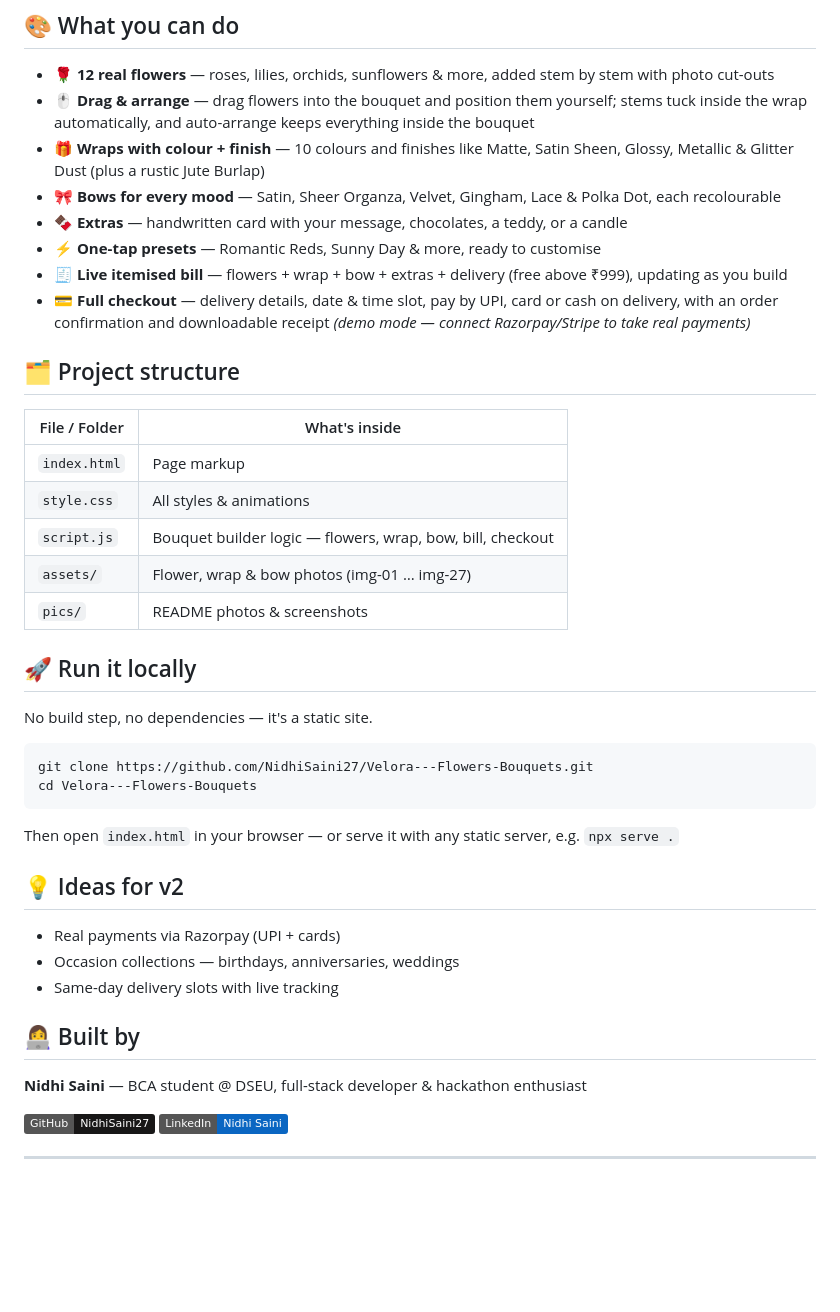
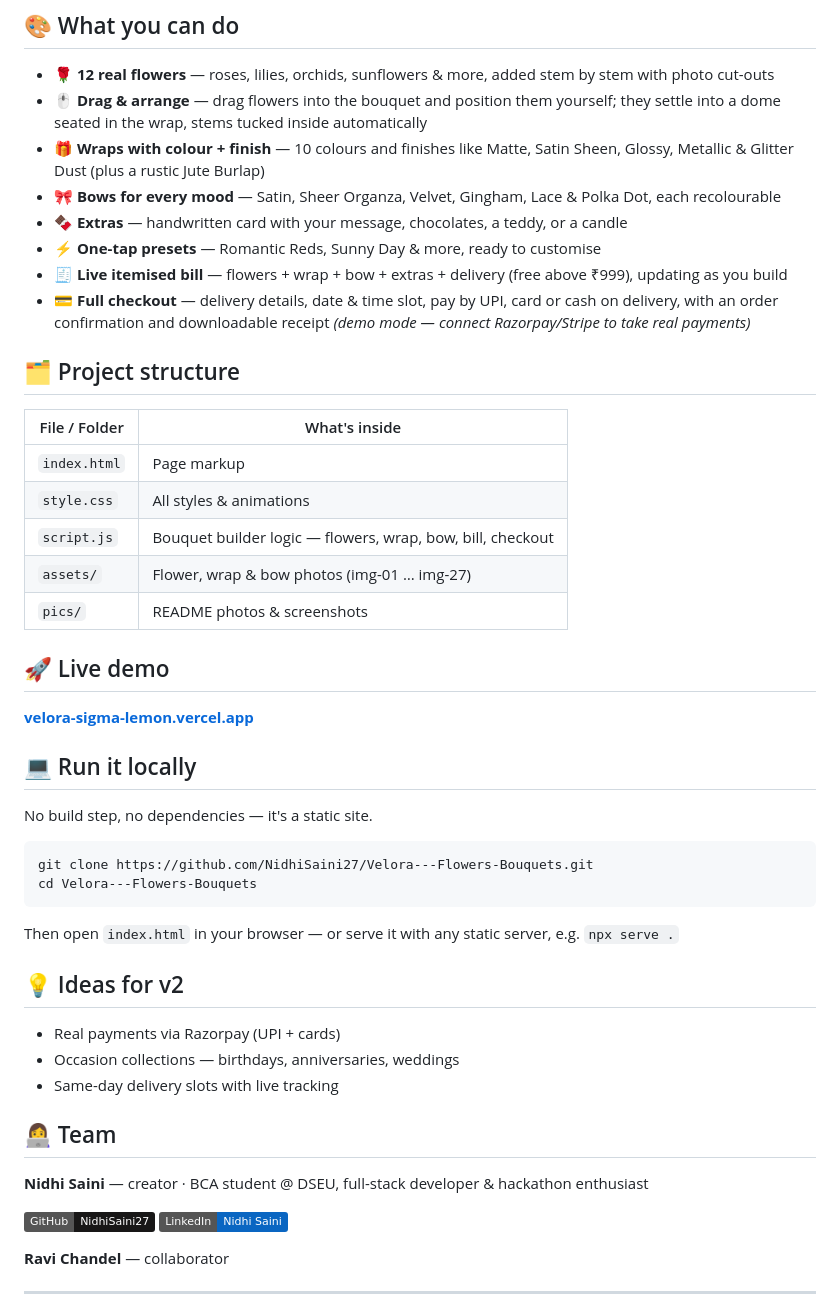
Before and after one commit to NidhiSaini27/Velora---Flowers-Bouquets, a Markdown page: README.md, the part around one of its changes. Rendered like a GitHub page; badges without logos; blank space fills up the shorter version.

````diff
--- a/README.md
+++ b/README.md
@@ -30,7 +19,7 @@ Velora is a **drag-and-drop bouquet builder**. No fixed bouquets, no boring cata
 ## 🎨 What you can do
 
 - 🌹 **12 real flowers** — roses, lilies, orchids, sunflowers & more, added stem by stem with photo cut-outs
-- 🖱️ **Drag & arrange** — drag flowers into the bouquet and position them yourself; stems tuck inside the wrap automatically, and auto-arrange keeps everything inside the bouquet
+- 🖱️ **Drag & arrange** — drag flowers into the bouquet and position them yourself; they settle into a dome seated in the wrap, stems tucked inside automatically
 - 🎁 **Wraps with colour + finish** — 10 colours and finishes like Matte, Satin Sheen, Glossy, Metallic & Glitter Dust (plus a rustic Jute Burlap)
 - 🎀 **Bows for every mood** — Satin, Sheer Organza, Velvet, Gingham, Lace & Polka Dot, each recolourable
 - 🍫 **Extras** — handwritten card with your message, chocolates, a teddy, or a candle
@@ -41,21 +30,26 @@ Velora is a **drag-and-drop bouquet builder**. No fixed bouquets, no boring cata
 ## 🗂️ Project structure
 
 | File / Folder | What's inside |
-|---|---|
+| --- | --- |
 | `index.html` | Page markup |
 | `style.css` | All styles & animations |
 | `script.js` | Bouquet builder logic — flowers, wrap, bow, bill, checkout |
 | `assets/` | Flower, wrap & bow photos (img-01 … img-27) |
 | `pics/` | README photos & screenshots |
 
-## 🚀 Run it locally
+## 🚀 Live demo
+
+**[velora-sigma-lemon.vercel.app](https://velora-sigma-lemon.vercel.app)**
+
+## 💻 Run it locally
 
 No build step, no dependencies — it's a static site.
 
-```bash
+```
 git clone https://github.com/NidhiSaini27/Velora---Flowers-Bouquets.git
 cd Velora---Flowers-Bouquets
 ```
+
 Then open `index.html` in your browser — or serve it with any static server, e.g. `npx serve .`
 
 ## 💡 Ideas for v2
@@ -64,11 +58,12 @@ Then open `index.html` in your browser — or serve it with any static server, e
 - Occasion collections — birthdays, anniversaries, weddings
 - Same-day delivery slots with live tracking
 
-## 👩‍💻 Built by
+## 👩‍💻 Team
 
-**Nidhi Saini** — BCA student @ DSEU, full-stack developer & hackathon enthusiast
+**Nidhi Saini** — creator · BCA student @ DSEU, full-stack developer & hackathon enthusiast
 
-[![GitHub](https://img.shields.io/badge/GitHub-NidhiSaini27-181717?style=flat&logo=github)](https://github.com/NidhiSaini27)
-[![LinkedIn](https://img.shields.io/badge/LinkedIn-Nidhi%20Saini-0A66C2?style=flat&logo=linkedin)](https://www.linkedin.com/in/nidhi-saini-36952a324/)
+[![GitHub](https://img.shields.io/badge/GitHub-NidhiSaini27-181717?style=flat&logo=github)](https://github.com/NidhiSaini27) [![LinkedIn](https://img.shields.io/badge/LinkedIn-Nidhi%20Saini-0A66C2?style=flat&logo=linkedin)](https://www.linkedin.com/in/nidhi-saini-36952a324/)
+
+**Ravi Chandel** — collaborator
 
 ---
````
Also changed, not shown: other parts of README.md (+7 -17 lines).
